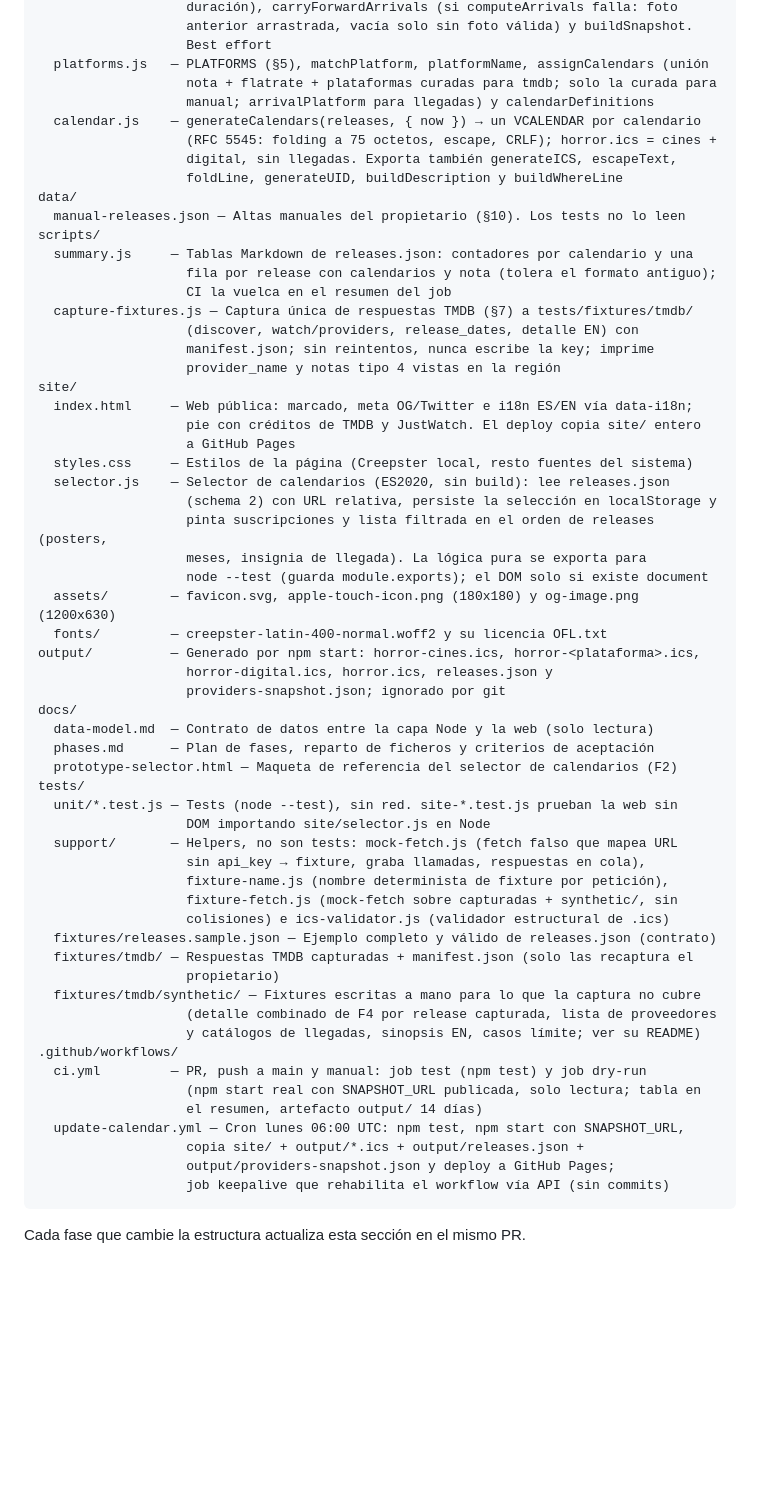
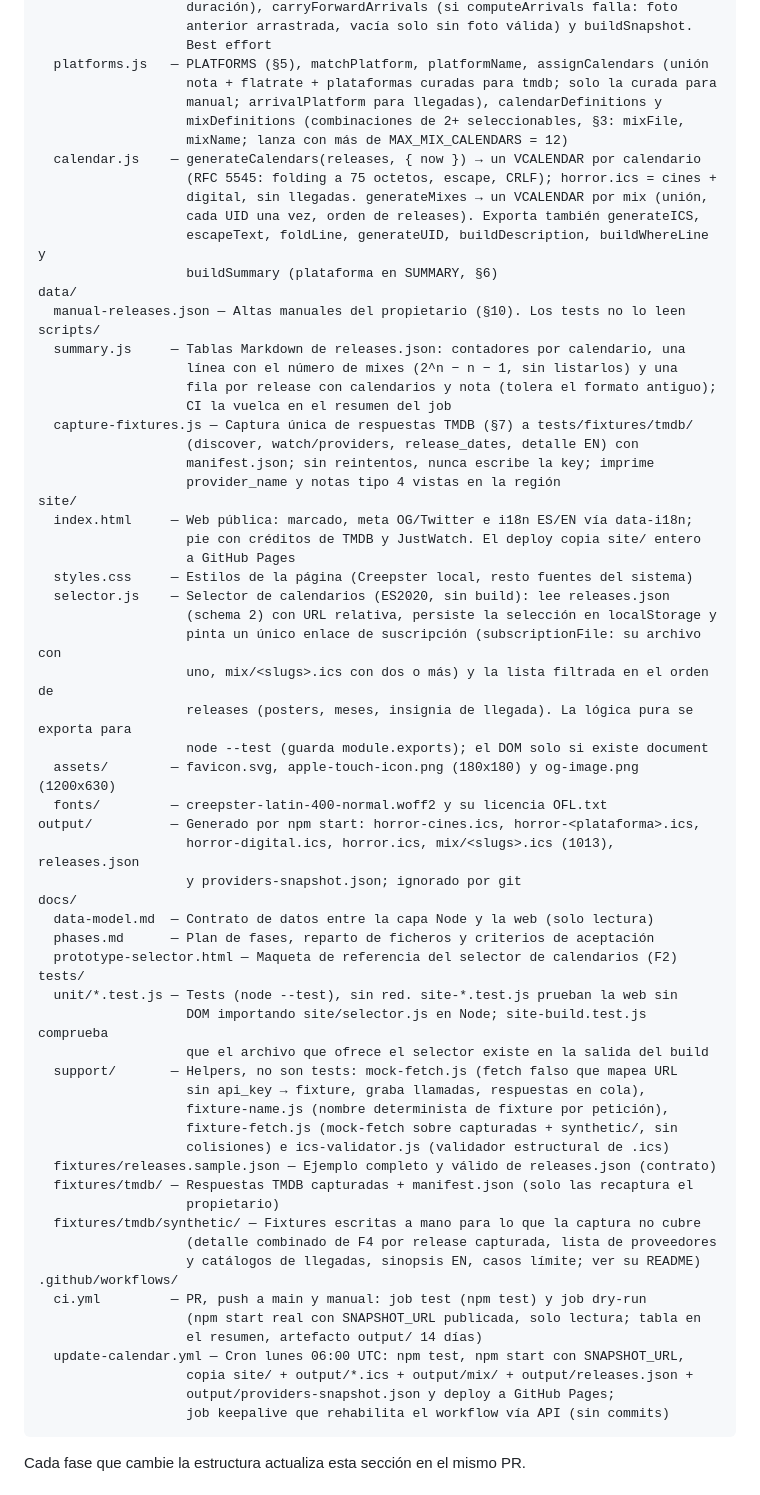
Before and after one commit to SlipyTSP/horror-calendar, a Markdown page: CLAUDE.md, the part around one of its changes. Rendered like a GitHub page; blank space fills up the shorter version.

````diff
--- a/CLAUDE.md
+++ b/CLAUDE.md
@@ -68,15 +74,20 @@ src/
                    Best effort
   platforms.js   — PLATFORMS (§5), matchPlatform, platformName, assignCalendars (unión
                    nota + flatrate + plataformas curadas para tmdb; solo la curada para
-                   manual; arrivalPlatform para llegadas) y calendarDefinitions
+                   manual; arrivalPlatform para llegadas), calendarDefinitions y
+                   mixDefinitions (combinaciones de 2+ seleccionables, §3: mixFile,
+                   mixName; lanza con más de MAX_MIX_CALENDARS = 12)
   calendar.js    — generateCalendars(releases, { now }) → un VCALENDAR por calendario
                    (RFC 5545: folding a 75 octetos, escape, CRLF); horror.ics = cines +
-                   digital, sin llegadas. Exporta también generateICS, escapeText,
-                   foldLine, generateUID, buildDescription y buildWhereLine
+                   digital, sin llegadas. generateMixes → un VCALENDAR por mix (unión,
+                   cada UID una vez, orden de releases). Exporta también generateICS,
+                   escapeText, foldLine, generateUID, buildDescription, buildWhereLine y
+                   buildSummary (plataforma en SUMMARY, §6)
 data/
   manual-releases.json — Altas manuales del propietario (§10). Los tests no lo leen
 scripts/
-  summary.js     — Tablas Markdown de releases.json: contadores por calendario y una
+  summary.js     — Tablas Markdown de releases.json: contadores por calendario, una
+                   línea con el número de mixes (2^n − n − 1, sin listarlos) y una
                    fila por release con calendarios y nota (tolera el formato antiguo);
                    CI la vuelca en el resumen del job
   capture-fixtures.js — Captura única de respuestas TMDB (§7) a tests/fixtures/tmdb/
@@ -90,21 +101,23 @@ site/
   styles.css     — Estilos de la página (Creepster local, resto fuentes del sistema)
   selector.js    — Selector de calendarios (ES2020, sin build): lee releases.json
                    (schema 2) con URL relativa, persiste la selección en localStorage y
-                   pinta suscripciones y lista filtrada en el orden de releases (posters,
-                   meses, insignia de llegada). La lógica pura se exporta para
+                   pinta un único enlace de suscripción (subscriptionFile: su archivo con
+                   uno, mix/<slugs>.ics con dos o más) y la lista filtrada en el orden de
+                   releases (posters, meses, insignia de llegada). La lógica pura se exporta para
                    node --test (guarda module.exports); el DOM solo si existe document
   assets/        — favicon.svg, apple-touch-icon.png (180x180) y og-image.png (1200x630)
   fonts/         — creepster-latin-400-normal.woff2 y su licencia OFL.txt
 output/          — Generado por npm start: horror-cines.ics, horror-<plataforma>.ics,
-                   horror-digital.ics, horror.ics, releases.json y
-                   providers-snapshot.json; ignorado por git
+                   horror-digital.ics, horror.ics, mix/<slugs>.ics (1013), releases.json
+                   y providers-snapshot.json; ignorado por git
 docs/
   data-model.md  — Contrato de datos entre la capa Node y la web (solo lectura)
   phases.md      — Plan de fases, reparto de ficheros y criterios de aceptación
   prototype-selector.html — Maqueta de referencia del selector de calendarios (F2)
 tests/
   unit/*.test.js — Tests (node --test), sin red. site-*.test.js prueban la web sin
-                   DOM importando site/selector.js en Node
+                   DOM importando site/selector.js en Node; site-build.test.js comprueba
+                   que el archivo que ofrece el selector existe en la salida del build
   support/       — Helpers, no son tests: mock-fetch.js (fetch falso que mapea URL
                    sin api_key → fixture, graba llamadas, respuestas en cola),
                    fixture-name.js (nombre determinista de fixture por petición),
@@ -121,7 +134,7 @@ tests/
                    (npm start real con SNAPSHOT_URL publicada, solo lectura; tabla en
                    el resumen, artefacto output/ 14 días)
   update-calendar.yml — Cron lunes 06:00 UTC: npm test, npm start con SNAPSHOT_URL,
-                   copia site/ + output/*.ics + output/releases.json +
+                   copia site/ + output/*.ics + output/mix/ + output/releases.json +
                    output/providers-snapshot.json y deploy a GitHub Pages;
                    job keepalive que rehabilita el workflow vía API (sin commits)
 ```
````
Also changed, not shown: other parts of CLAUDE.md (+19 -5 lines), README.md (+27 -11 lines).
